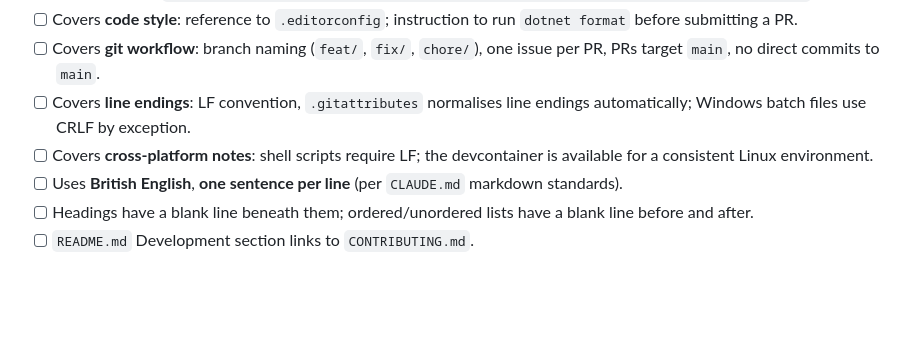
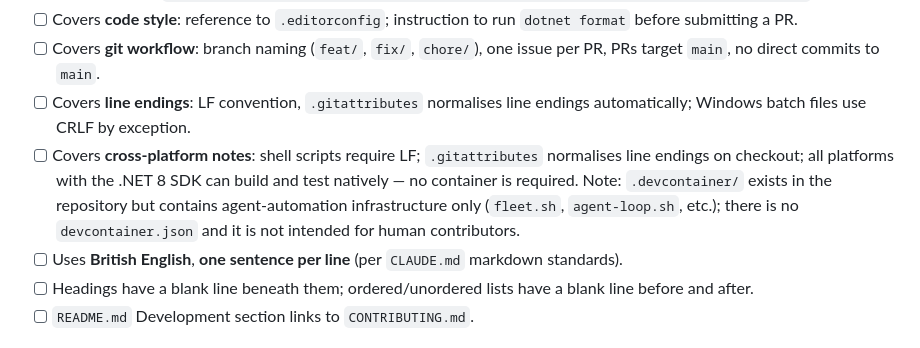
Before and after one commit to HdrHistogram/HdrHistogram.NET, a Markdown page: plan/planning/brief.md, the part around the change. Drawn GitHub-style; blank space fills up the shorter version.

Commit message:
plan(#118): apply brief review feedback

```diff
--- a/plan/planning/brief.md
+++ b/plan/planning/brief.md
@@ -29,7 +29,8 @@ Derived from the issue:
 - [ ] Covers **code style**: reference to `.editorconfig`; instruction to run `dotnet format` before submitting a PR.
 - [ ] Covers **git workflow**: branch naming (`feat/`, `fix/`, `chore/`), one issue per PR, PRs target `main`, no direct commits to `main`.
 - [ ] Covers **line endings**: LF convention, `.gitattributes` normalises line endings automatically; Windows batch files use CRLF by exception.
-- [ ] Covers **cross-platform notes**: shell scripts require LF; the devcontainer is available for a consistent Linux environment.
+- [ ] Covers **cross-platform notes**: shell scripts require LF; `.gitattributes` normalises line endings on checkout; all platforms with the .NET 8 SDK can build and test natively — no container is required.
+  Note: `.devcontainer/` exists in the repository but contains agent-automation infrastructure only (`fleet.sh`, `agent-loop.sh`, etc.); there is no `devcontainer.json` and it is not intended for human contributors.
 - [ ] Uses **British English**, **one sentence per line** (per `CLAUDE.md` markdown standards).
 - [ ] Headings have a blank line beneath them; ordered/unordered lists have a blank line before and after.
 - [ ] `README.md` Development section links to `CONTRIBUTING.md`.
```
Also changed, not shown: plan/planning/brief-review.md (deleted, +0 -68 lines).
